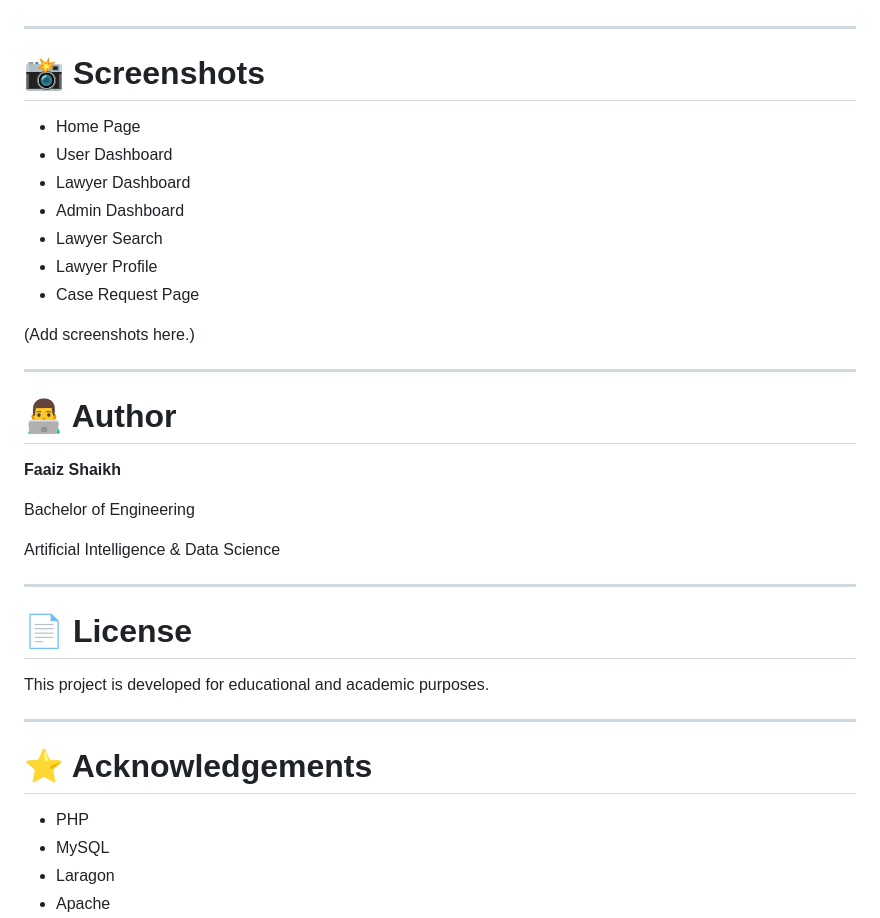
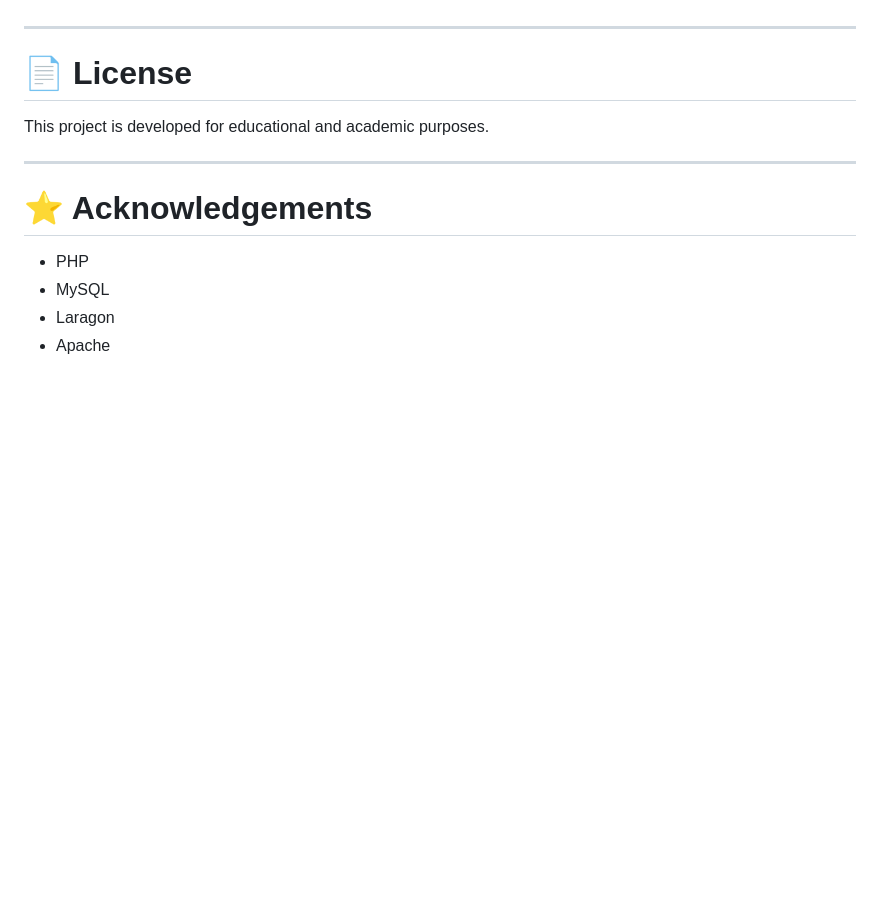
Before and after one commit to faaizzzz/Lawyer-management-system, a Markdown page: README.md, the part around the change. Rendered like a GitHub page; blank space fills up the shorter version.

Commit message:
Update README to remove screenshots and author info
Removed screenshots and author section from README.

```diff
--- a/README.md
+++ b/README.md
@@ -292,29 +292,7 @@ http://localhost/Lawyer-Management-System
 
 ---
 
-# 📸 Screenshots
 
-- Home Page
-- User Dashboard
-- Lawyer Dashboard
-- Admin Dashboard
-- Lawyer Search
-- Lawyer Profile
-- Case Request Page
-
-(Add screenshots here.)
-
----
-
-# 👨‍💻 Author
-
-**Faaiz Shaikh**
-
-Bachelor of Engineering
-
-Artificial Intelligence & Data Science
-
----
 
 # 📄 License
 
```
